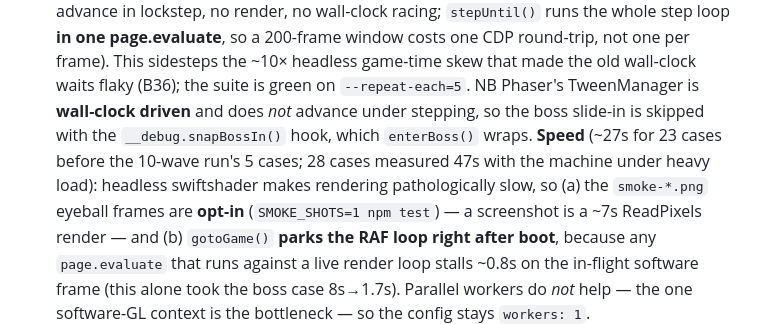
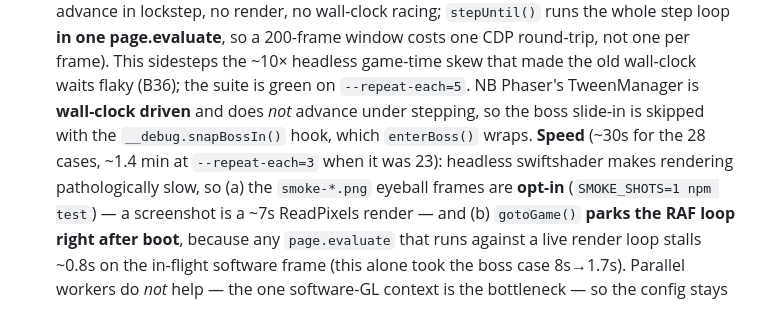
Before and after one commit to michac/star-slingers, a Markdown page: CLAUDE.md, the part around the change. Drawn GitHub-style.

Commit message:
#24: CLAUDE.md — suite speed for 28 cases
Fixes #24

Co-Authored-By: Claude Opus 5.5 <noreply@anthropic.com>

```diff
--- a/CLAUDE.md
+++ b/CLAUDE.md
@@ -129,8 +129,8 @@ textures, tokens).
   one CDP round-trip, not one per frame). This sidesteps the ~10× headless game-time skew that made
   the old wall-clock waits flaky (B36); the suite is green on `--repeat-each=5`. NB Phaser's
   TweenManager is **wall-clock driven** and does *not* advance under stepping, so the boss slide-in is
-  skipped with the `__debug.snapBossIn()` hook, which `enterBoss()` wraps. **Speed** (~27s for 23
-  cases before the 10-wave run's 5 cases; 28 cases measured 47s with the machine under heavy load): headless swiftshader makes rendering pathologically slow,
+  skipped with the `__debug.snapBossIn()` hook, which `enterBoss()` wraps. **Speed** (~30s for the
+  28 cases, ~1.4 min at `--repeat-each=3` when it was 23): headless swiftshader makes rendering pathologically slow,
   so (a) the `smoke-*.png`
   eyeball frames are **opt-in** (`SMOKE_SHOTS=1 npm test`) — a screenshot is a ~7s ReadPixels render —
   and (b) `gotoGame()` **parks the RAF loop right after boot**, because any `page.evaluate` that runs
```
